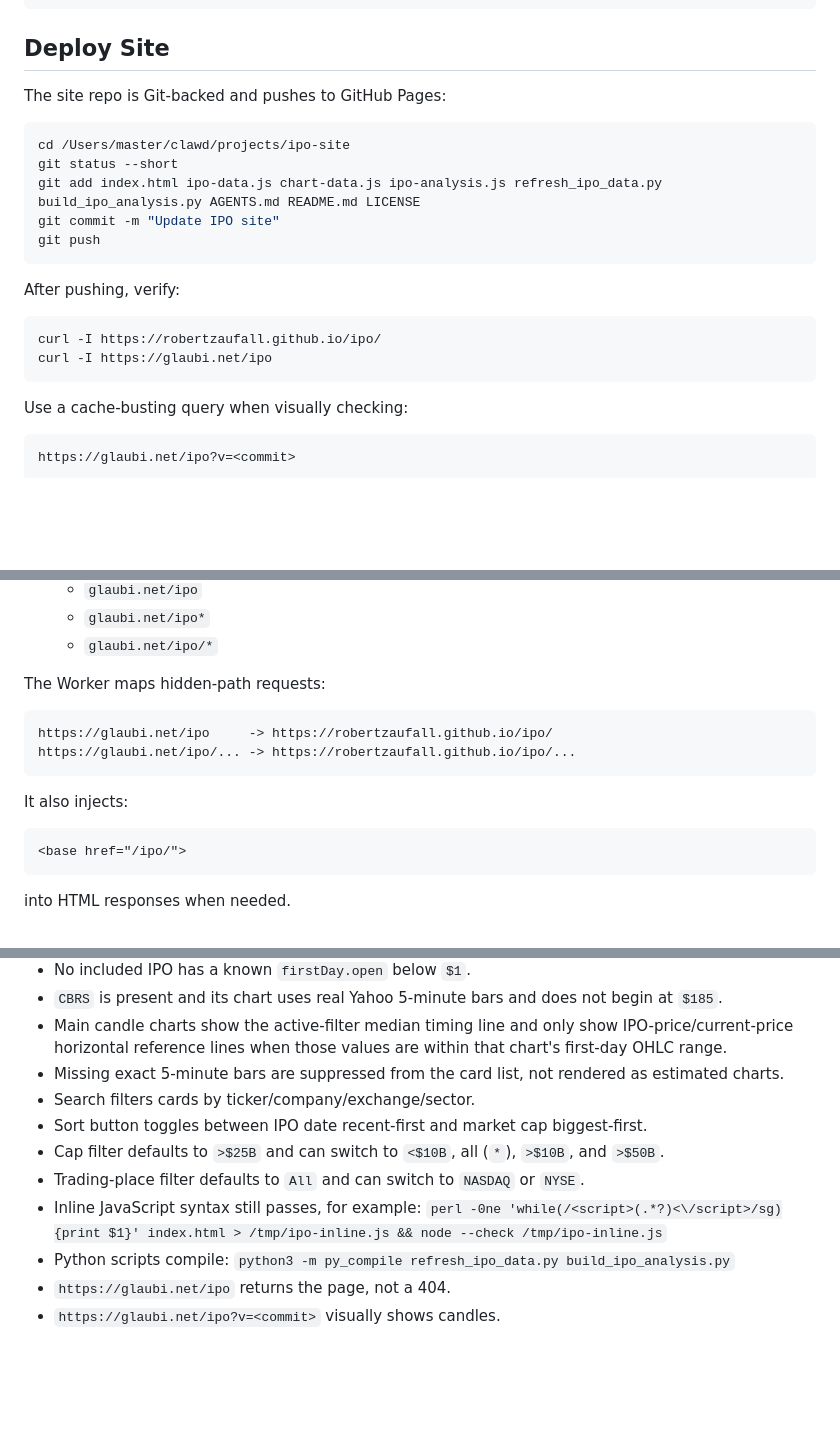
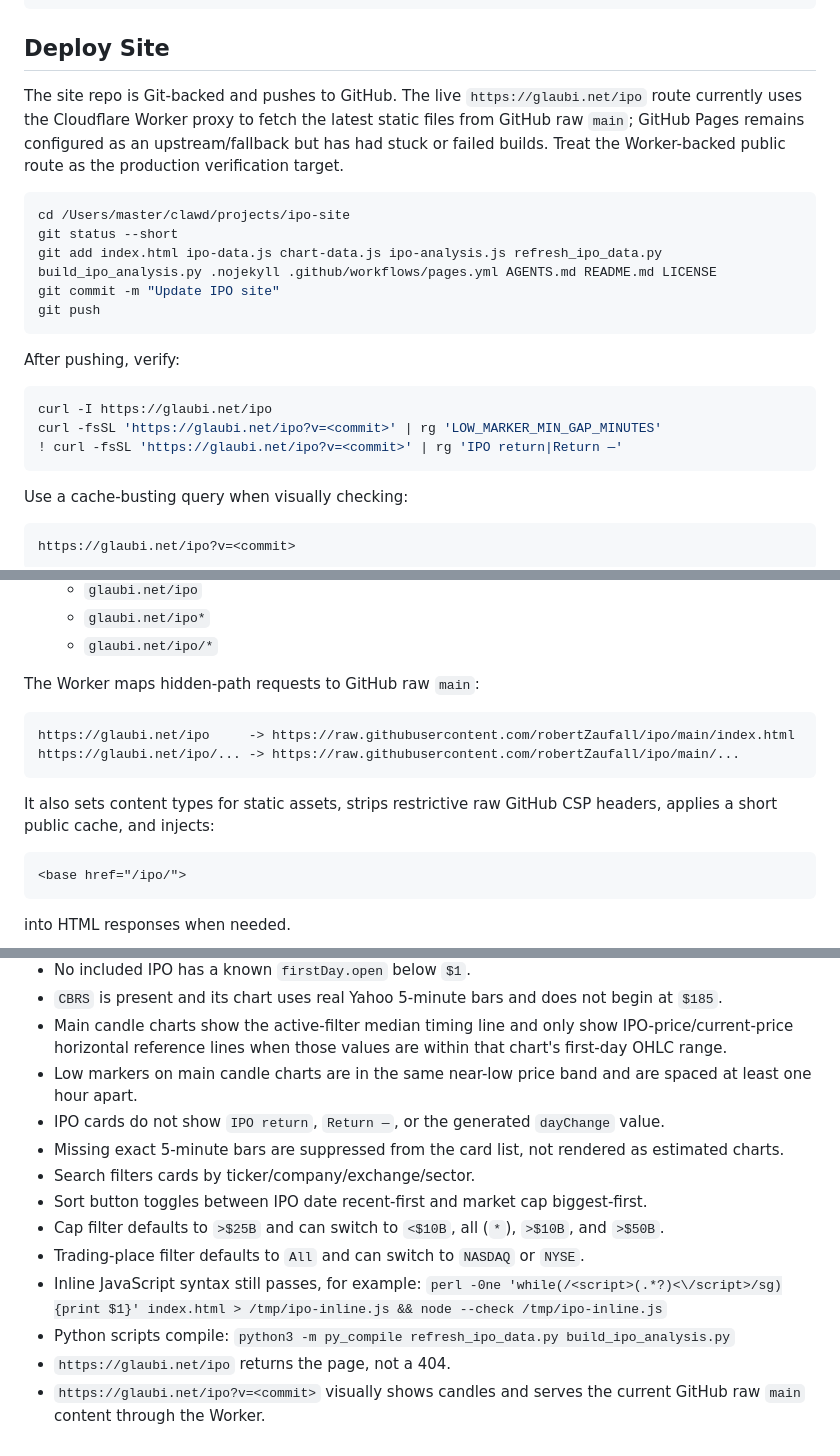
Before and after one commit to robertZaufall/ipo, a Markdown page: AGENTS.md, 3 parts joined by grey strips. Drawn GitHub-style; blank space fills up the shorter version.

````diff
--- a/AGENTS.md
+++ b/AGENTS.md
@@ -166,12 +168,12 @@ python3 build_ipo_analysis.py --input-dir . --output-dir .
 
 ## Deploy Site
 
-The site repo is Git-backed and pushes to GitHub Pages:
+The site repo is Git-backed and pushes to GitHub. The live `https://glaubi.net/ipo` route currently uses the Cloudflare Worker proxy to fetch the latest static files from GitHub raw `main`; GitHub Pages remains configured as an upstream/fallback but has had stuck or failed builds. Treat the Worker-backed public route as the production verification target.
 
 ```sh
 cd /Users/master/clawd/projects/ipo-site
 git status --short
-git add index.html ipo-data.js chart-data.js ipo-analysis.js refresh_ipo_data.py build_ipo_analysis.py AGENTS.md README.md LICENSE
+git add index.html ipo-data.js chart-data.js ipo-analysis.js refresh_ipo_data.py build_ipo_analysis.py .nojekyll .github/workflows/pages.yml AGENTS.md README.md LICENSE
 git commit -m "Update IPO site"
 git push
 ```
@@ -179,8 +181,9 @@ git push
 After pushing, verify:
 
 ```sh
-curl -I https://robertzaufall.github.io/ipo/
 curl -I https://glaubi.net/ipo
+curl -fsSL 'https://glaubi.net/ipo?v=<commit>' | rg 'LOW_MARKER_MIN_GAP_MINUTES'
+! curl -fsSL 'https://glaubi.net/ipo?v=<commit>' | rg 'IPO return|Return —'
 ```
 
 Use a cache-busting query when visually checking:
@@ -203,14 +206,14 @@ The live `glaubi.net/ipo` route depends on the Worker source in that folder:
   - `glaubi.net/ipo*`
   - `glaubi.net/ipo/*`
 
-The Worker maps hidden-path requests:
+The Worker maps hidden-path requests to GitHub raw `main`:
 
 ```text
-https://glaubi.net/ipo     -> https://robertzaufall.github.io/ipo/
-https://glaubi.net/ipo/... -> https://robertzaufall.github.io/ipo/...
+https://glaubi.net/ipo     -> https://raw.githubusercontent.com/robertZaufall/ipo/main/index.html
+https://glaubi.net/ipo/... -> https://raw.githubusercontent.com/robertZaufall/ipo/main/...
 ```
 
-It also injects:
+It also sets content types for static assets, strips restrictive raw GitHub CSP headers, applies a short public cache, and injects:
 
 ```html
 <base href="/ipo/">
@@ -261,6 +264,8 @@ Before calling an IPO change done:
 - No included IPO has a known `firstDay.open` below `$1`.
 - `CBRS` is present and its chart uses real Yahoo 5-minute bars and does not begin at `$185`.
 - Main candle charts show the active-filter median timing line and only show IPO-price/current-price horizontal reference lines when those values are within that chart's first-day OHLC range.
+- Low markers on main candle charts are in the same near-low price band and are spaced at least one hour apart.
+- IPO cards do not show `IPO return`, `Return —`, or the generated `dayChange` value.
 - Missing exact 5-minute bars are suppressed from the card list, not rendered as estimated charts.
 - Search filters cards by ticker/company/exchange/sector.
 - Sort button toggles between IPO date recent-first and market cap biggest-first.
@@ -271,4 +276,4 @@ Before calling an IPO change done:
 - Python scripts compile:
   `python3 -m py_compile refresh_ipo_data.py build_ipo_analysis.py`
 - `https://glaubi.net/ipo` returns the page, not a 404.
-- `https://glaubi.net/ipo?v=<commit>` visually shows candles.
+- `https://glaubi.net/ipo?v=<commit>` visually shows candles and serves the current GitHub raw `main` content through the Worker.
````
Also changed, not shown: other parts of AGENTS.md (+4 -2 lines), README.md (+14 -4 lines).
